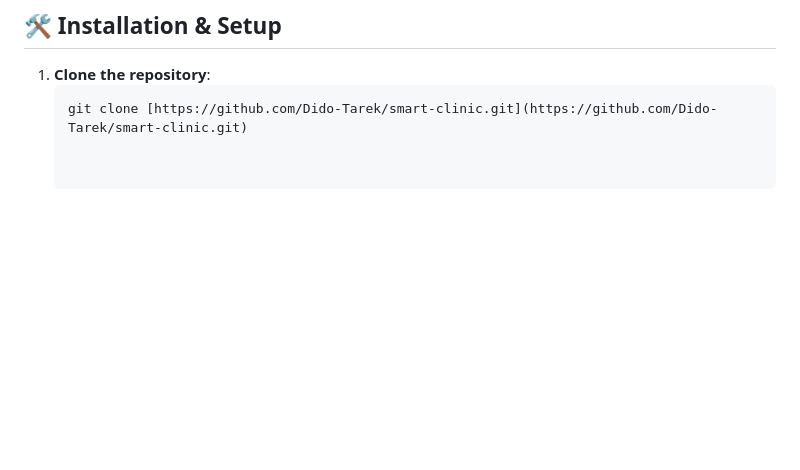
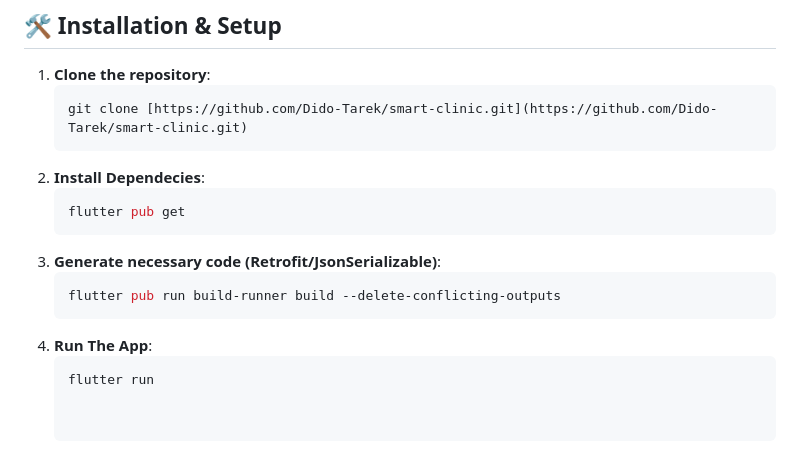
Before and after one commit to Dido-Tarek/smartclinic, a Markdown page: README.md, the part around the change. Drawn GitHub-style; blank space fills up the shorter version.

Commit message:
Update installation instructions in README
Added installation steps for dependencies and code generation.

````diff
--- a/README.md
+++ b/README.md
@@ -65,3 +65,12 @@ The mobile application follows **Clean Architecture** principles to ensure the c
 1. **Clone the repository**:
    ```bash
    git clone [https://github.com/Dido-Tarek/smart-clinic.git](https://github.com/Dido-Tarek/smart-clinic.git)
+2. **Install Dependecies**:
+   ```bash
+   flutter pub get
+3. **Generate necessary code (Retrofit/JsonSerializable)**:
+   ```bash
+   flutter pub run build-runner build --delete-conflicting-outputs
+4. **Run The App**:
+   ```bash
+   flutter run
````
